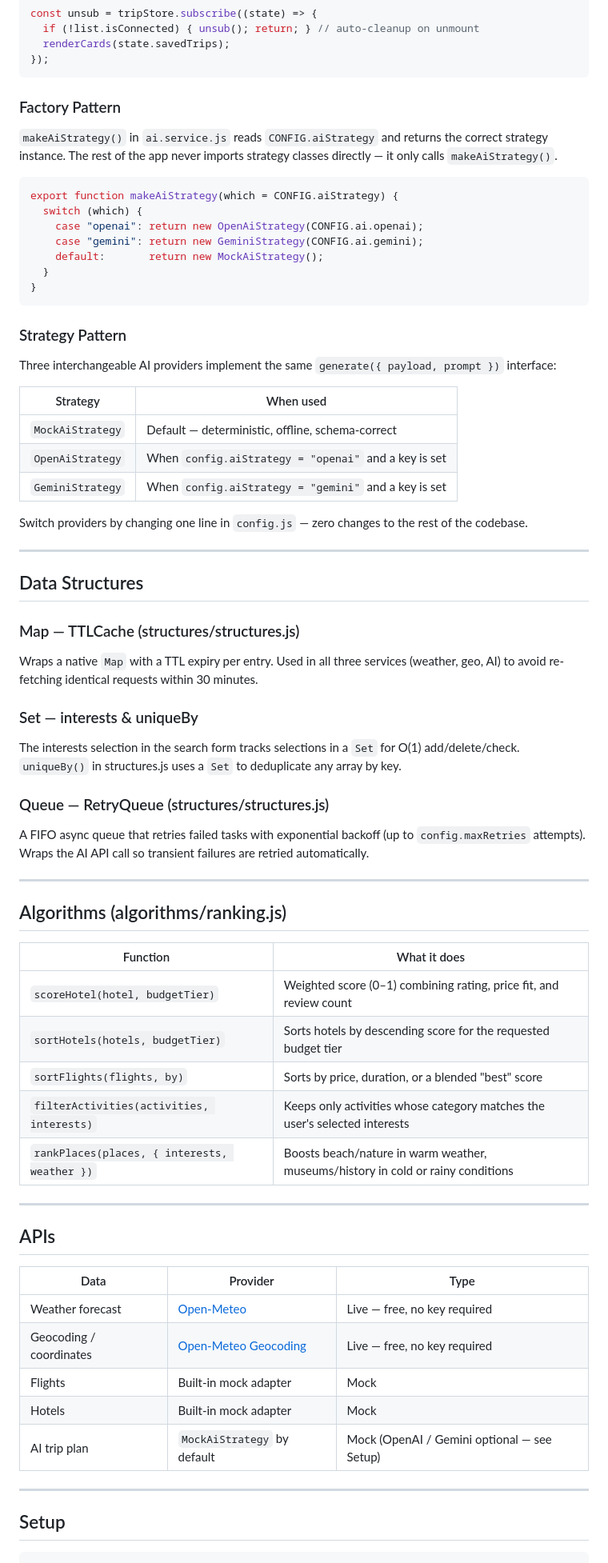
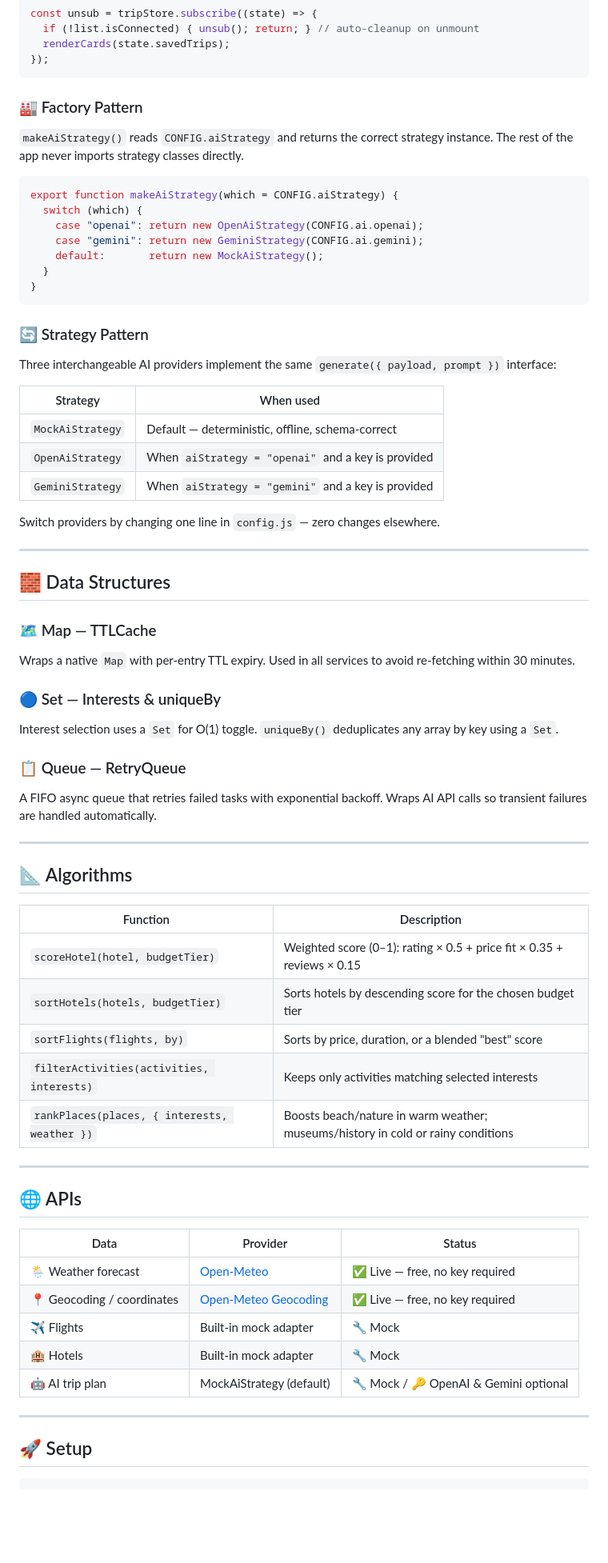
Before and after one commit to RandomMoaz/Travel-App, a Markdown page: README.md, the part around one of its changes. Shown at 80% size. Rendered like a GitHub page; blank space fills up the shorter version.

Commit message:
docs: add screenshots and emoji styling to README

````diff
--- a/README.md
+++ b/README.md
@@ -75,9 +86,9 @@ const unsub = tripStore.subscribe((state) => {
 });
 ```
 
-### Factory Pattern
+### 🏭 Factory Pattern
 
-`makeAiStrategy()` in `ai.service.js` reads `CONFIG.aiStrategy` and returns the correct strategy instance. The rest of the app never imports strategy classes directly — it only calls `makeAiStrategy()`.
+`makeAiStrategy()` reads `CONFIG.aiStrategy` and returns the correct strategy instance. The rest of the app never imports strategy classes directly.
 
 ```js
 export function makeAiStrategy(which = CONFIG.aiStrategy) {
@@ -89,61 +100,61 @@ export function makeAiStrategy(which = CONFIG.aiStrategy) {
 }
 ```
 
-### Strategy Pattern
+### 🔄 Strategy Pattern
 
 Three interchangeable AI providers implement the same `generate({ payload, prompt })` interface:
 
 | Strategy | When used |
-|----------|-----------|
+| -------- | --------- |
 | `MockAiStrategy` | Default — deterministic, offline, schema-correct |
-| `OpenAiStrategy` | When `config.aiStrategy = "openai"` and a key is set |
-| `GeminiStrategy` | When `config.aiStrategy = "gemini"` and a key is set |
+| `OpenAiStrategy` | When `aiStrategy = "openai"` and a key is provided |
+| `GeminiStrategy` | When `aiStrategy = "gemini"` and a key is provided |
 
-Switch providers by changing one line in `config.js` — zero changes to the rest of the codebase.
+Switch providers by changing one line in `config.js` — zero changes elsewhere.
 
 ---
 
-## Data Structures
+## 🧱 Data Structures
 
-### Map — TTLCache (structures/structures.js)
+### 🗺️ Map — TTLCache
 
-Wraps a native `Map` with a TTL expiry per entry. Used in all three services (weather, geo, AI) to avoid re-fetching identical requests within 30 minutes.
+Wraps a native `Map` with per-entry TTL expiry. Used in all services to avoid re-fetching within 30 minutes.
 
-### Set — interests & uniqueBy
+### 🔵 Set — Interests & uniqueBy
 
-The interests selection in the search form tracks selections in a `Set` for O(1) add/delete/check. `uniqueBy()` in structures.js uses a `Set` to deduplicate any array by key.
+Interest selection uses a `Set` for O(1) toggle. `uniqueBy()` deduplicates any array by key using a `Set`.
 
-### Queue — RetryQueue (structures/structures.js)
+### 📋 Queue — RetryQueue
 
-A FIFO async queue that retries failed tasks with exponential backoff (up to `config.maxRetries` attempts). Wraps the AI API call so transient failures are retried automatically.
+A FIFO async queue that retries failed tasks with exponential backoff. Wraps AI API calls so transient failures are handled automatically.
 
 ---
 
-## Algorithms (algorithms/ranking.js)
+## 📐 Algorithms
 
-| Function | What it does |
-|----------|-------------|
-| `scoreHotel(hotel, budgetTier)` | Weighted score (0–1) combining rating, price fit, and review count |
-| `sortHotels(hotels, budgetTier)` | Sorts hotels by descending score for the requested budget tier |
+| Function | Description |
+| -------- | ----------- |
+| `scoreHotel(hotel, budgetTier)` | Weighted score (0–1): rating × 0.5 + price fit × 0.35 + reviews × 0.15 |
+| `sortHotels(hotels, budgetTier)` | Sorts hotels by descending score for the chosen budget tier |
 | `sortFlights(flights, by)` | Sorts by price, duration, or a blended "best" score |
-| `filterActivities(activities, interests)` | Keeps only activities whose category matches the user's selected interests |
-| `rankPlaces(places, { interests, weather })` | Boosts beach/nature in warm weather, museums/history in cold or rainy conditions |
+| `filterActivities(activities, interests)` | Keeps only activities matching selected interests |
+| `rankPlaces(places, { interests, weather })` | Boosts beach/nature in warm weather; museums/history in cold or rainy conditions |
 
 ---
 
-## APIs
+## 🌐 APIs
 
-| Data | Provider | Type |
-|------|----------|------|
-| Weather forecast | [Open-Meteo](https://open-meteo.com) | Live — free, no key required |
-| Geocoding / coordinates | [Open-Meteo Geocoding](https://open-meteo.com/en/docs/geocoding-api) | Live — free, no key required |
-| Flights | Built-in mock adapter | Mock |
-| Hotels | Built-in mock adapter | Mock |
-| AI trip plan | `MockAiStrategy` by default | Mock (OpenAI / Gemini optional — see Setup) |
+| Data | Provider | Status |
+| ---- | -------- | ------ |
+| 🌦️ Weather forecast | [Open-Meteo](https://open-meteo.com) | ✅ Live — free, no key required |
+| 📍 Geocoding / coordinates | [Open-Meteo Geocoding](https://open-meteo.com/en/docs/geocoding-api) | ✅ Live — free, no key required |
+| ✈️ Flights | Built-in mock adapter | 🔧 Mock |
+| 🏨 Hotels | Built-in mock adapter | 🔧 Mock |
+| 🤖 AI trip plan | MockAiStrategy (default) | 🔧 Mock / 🔑 OpenAI & Gemini optional |
 
 ---
 
-## Setup
+## 🚀 Setup
 
 ```bash
 # 1. Clone the repo
````
Also changed, not shown: other parts of README.md (+80 -70 lines).
